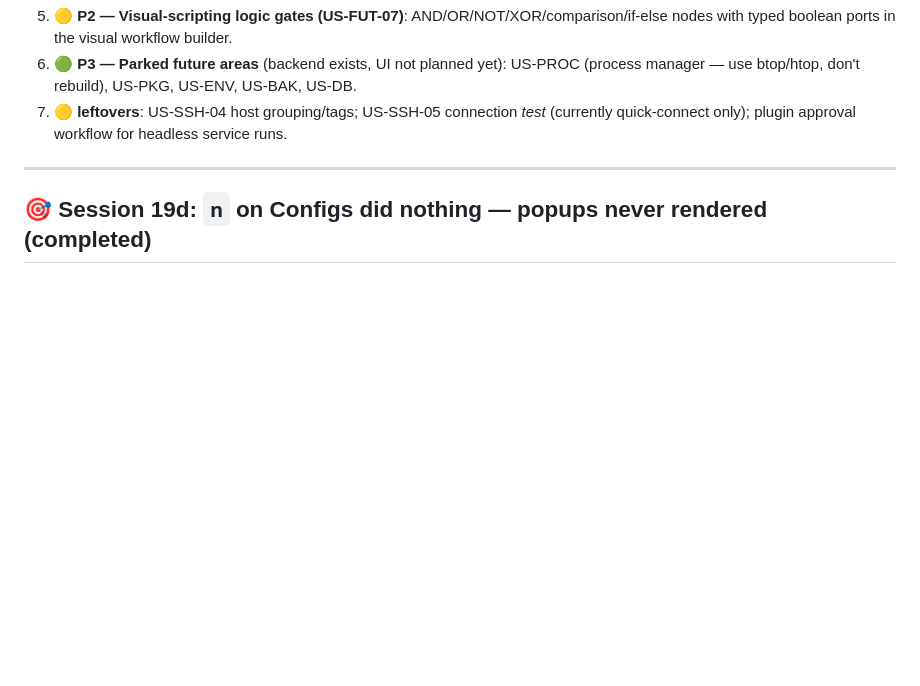
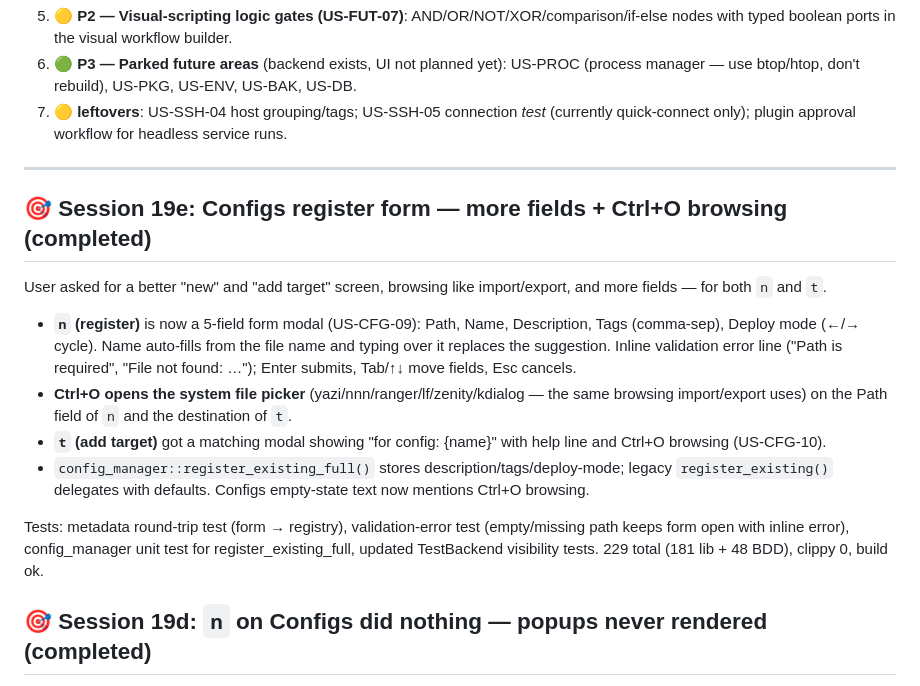
Before and after one commit to Le-4gr/TUI_OP_HUB, a Markdown page: WORK.md, the part around the change. Drawn GitHub-style; blank space fills up the shorter version.

Commit message:
docs: WORK.md session 19e (register form + browsing)

```diff
--- a/WORK.md
+++ b/WORK.md
@@ -25,6 +25,28 @@
    quick-connect only); plugin approval workflow for headless service runs.
 
 ---
+## 🎯 Session 19e: Configs register form — more fields + Ctrl+O browsing (completed)
+
+User asked for a better "new" and "add target" screen, browsing like import/export, and
+more fields — for both `n` and `t`.
+
+- **`n` (register)** is now a 5-field form modal (US-CFG-09): Path, Name, Description,
+  Tags (comma-sep), Deploy mode (←/→ cycle). Name auto-fills from the file name and
+  typing over it replaces the suggestion. Inline validation error line ("Path is
+  required", "File not found: …"); Enter submits, Tab/↑↓ move fields, Esc cancels.
+- **Ctrl+O opens the system file picker** (yazi/nnn/ranger/lf/zenity/kdialog — the same
+  browsing import/export uses) on the Path field of `n` and the destination of `t`.
+- **`t` (add target)** got a matching modal showing "for config: {name}" with help line
+  and Ctrl+O browsing (US-CFG-10).
+- `config_manager::register_existing_full()` stores description/tags/deploy-mode;
+  legacy `register_existing()` delegates with defaults. Configs empty-state text now
+  mentions Ctrl+O browsing.
+
+Tests: metadata round-trip test (form → registry), validation-error test (empty/missing
+path keeps form open with inline error), config_manager unit test for register_existing_full,
+updated TestBackend visibility tests. 229 total (181 lib + 48 BDD), clippy 0, build ok.
+
+
 ## 🎯 Session 19d: `n` on Configs did nothing — popups never rendered (completed)
 
 User report: `n` (register) does nothing on Configs. Root cause was in `render()`, not key
```
